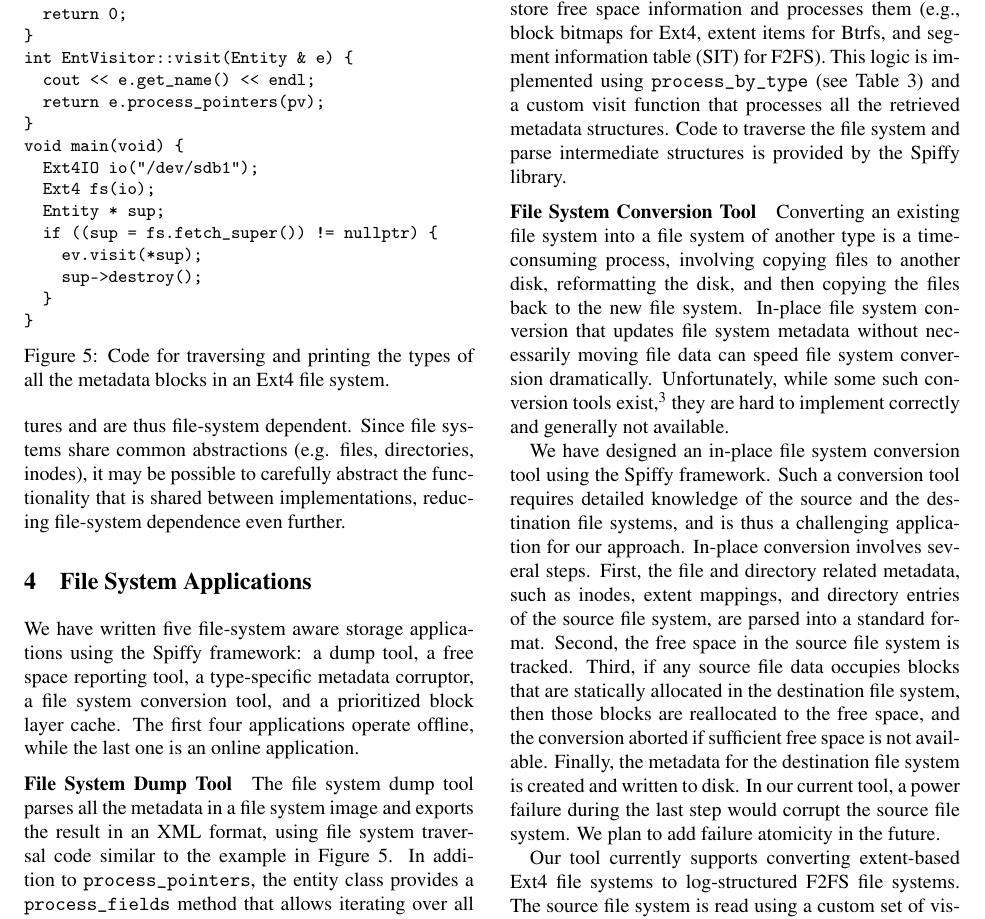
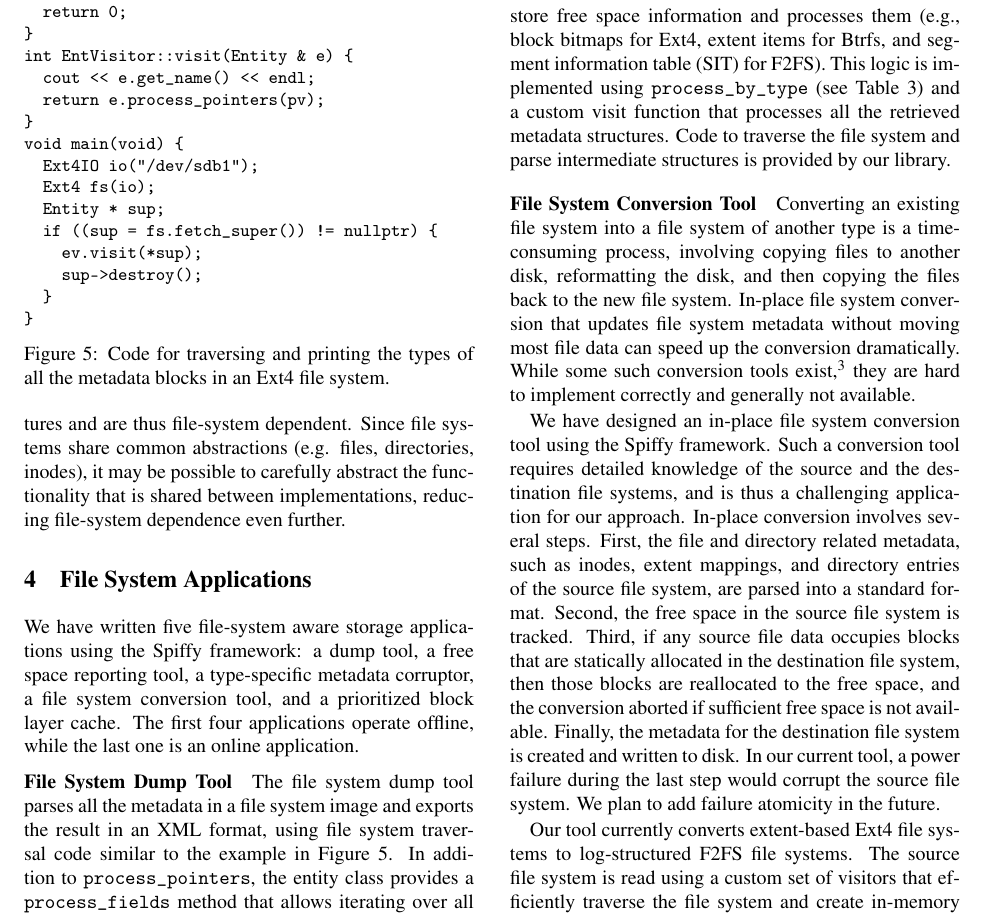
Before and after one commit to jacksun007/spiffy-paper, a LaTeX paper (paper.tex, which reads applications.tex): part of page 7 of 14, cut so that both start at the same text. Compiled offline with pdfLaTeX; a LaTeX package or settings file that is missing is left out.

Commit message:
a few more trims

```diff
--- a/applications.tex
+++ b/applications.tex
@@ -18,7 +18,7 @@ This tool is a variant of the dump tool that injects file-system corruption in a
 
 \paragraph*{Free Space Tool}
 
-This tool shows file-system fragmentation by plotting a histogram of the size of free extents. The tool retrieves the metadata structures that store free space information and processes them (e.g., block bitmaps for Ext4, extent items for Btrfs, and segment information table (SIT) for F2FS). This logic is implemented using \texttt{process\_by\_type} (see Table~\ref{tab:library-api}) and a custom visit function that processes all the retrieved metadata structures. Code to traverse the file system and parse intermediate structures is provided by the Spiffy library.
+This tool shows file-system fragmentation by plotting a histogram of the size of free extents. The tool retrieves the metadata structures that store free space information and processes them (e.g., block bitmaps for Ext4, extent items for Btrfs, and segment information table (SIT) for F2FS). This logic is implemented using \texttt{process\_by\_type} (see Table~\ref{tab:library-api}) and a custom visit function that processes all the retrieved metadata structures. Code to traverse the file system and parse intermediate structures is provided by our library.
 %The rest of the application code is common across file systems.
 
 %% The free space tool displays the offsets and sizes of all free space extents in a file system image. A histogram of the free extent counts is also displayed, with power of two bin sizes.
@@ -29,14 +29,14 @@ This tool shows file-system fragmentation by plotting a histogram of the size of
 
 \paragraph*{File System Conversion Tool}
 
-Converting an existing file system into a file system of another type is a time-consuming process, involving copying files to another disk, reformatting the disk, and then copying the files back to the new file system. In-place file system conversion that updates file system metadata without necessarily moving file data can speed file system conversion dramatically. Unfortunately, while some such conversion tools exist,\footnote{The {convert} utility converts FAT32 to NTFS~\cite{fat-to-ntfs}, and an iOS update upgrades APFS from HFS+~\cite{apfs-upgrade}} they are hard to implement correctly and generally not available.
+Converting an existing file system into a file system of another type is a time-consuming process, involving copying files to another disk, reformatting the disk, and then copying the files back to the new file system. In-place file system conversion that updates file system metadata without moving most file data can speed up the conversion dramatically. While some such conversion tools exist,\footnote{The {convert} utility converts FAT32 to NTFS~\cite{fat-to-ntfs}, and an iOS update upgrades APFS from HFS+~\cite{apfs-upgrade}} they are hard to implement correctly and generally not available.
 
 % such techniques are also used for upgrading a file system to a newer version, s
 
 We have designed an in-place file system conversion tool using the Spiffy framework. Such a conversion tool requires detailed knowledge of the source and the destination file systems, and is thus a challenging application for our approach. In-place conversion involves several steps. First, the file and directory related metadata, such as inodes, extent mappings, and directory entries of the source file system, are parsed into a standard format. Second, the free space in the source file system is tracked. Third, if any source file data occupies blocks that are statically allocated in the destination file system, then those blocks are reallocated to the free space, and the conversion aborted if sufficient free space is not available. Finally, the metadata for the destination file system is created and written to disk. In our current tool, a power failure during the last step would corrupt the source file
 system. We plan to add failure atomicity in the future.
 
-Our tool currently supports converting extent-based Ext4 file systems to log-structured F2FS file systems. The source file system is read using a custom set of visitors that efficiently traverse the file system and create in-memory copies of relevant metadata. For example, unused block groups can be skipped while processing block group descriptors. Next, we generate the free space list by reusing components from the free space tool, and then removing F2FS's static metadata area from the list. Then, Ext4 extents in the F2FS metadata area are relocated to the free space with their mappings updated. Finally, F2FS metadata is created from the in-memory copies and written to disk, which involves allocation and pointer management, requiring significant file-system-specific logic.
+Our tool currently converts extent-based Ext4 file systems to log-structured F2FS file systems. The source file system is read using a custom set of visitors that efficiently traverse the file system and create in-memory copies of relevant metadata. For example, unused block groups can be skipped while processing block group descriptors. Next, we generate the free space list by reusing components from the free space tool, and then removing F2FS's static metadata area from the list. Then, Ext4 extents in the F2FS metadata area are relocated to the free space with their mappings updated. Finally, F2FS metadata is created from the in-memory copies and written to disk, which involves allocation and pointer management, requiring significant file-system-specific logic.
 
 Fortunately, various pieces of the code can be reused for different combinations of source and destination file system when adapting new file systems. As an example, only the code to copy Btrfs metadata from an existing file system and to list its free space is required to support the conversion from Btrfs to F2FS, since the in-memory data structures are generic across file systems that support VFS. If the file system does not support VFS, suitable default values can be used, which would be helpful for upgrading from a legacy file system such as FAT32.
 
```
Also changed, not shown: evaluation.tex (+1 -1 lines).
